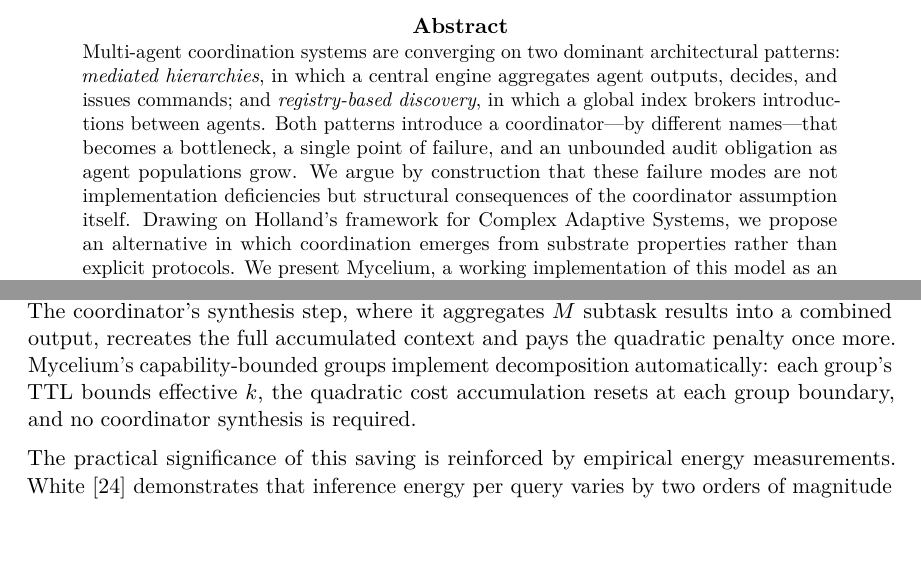
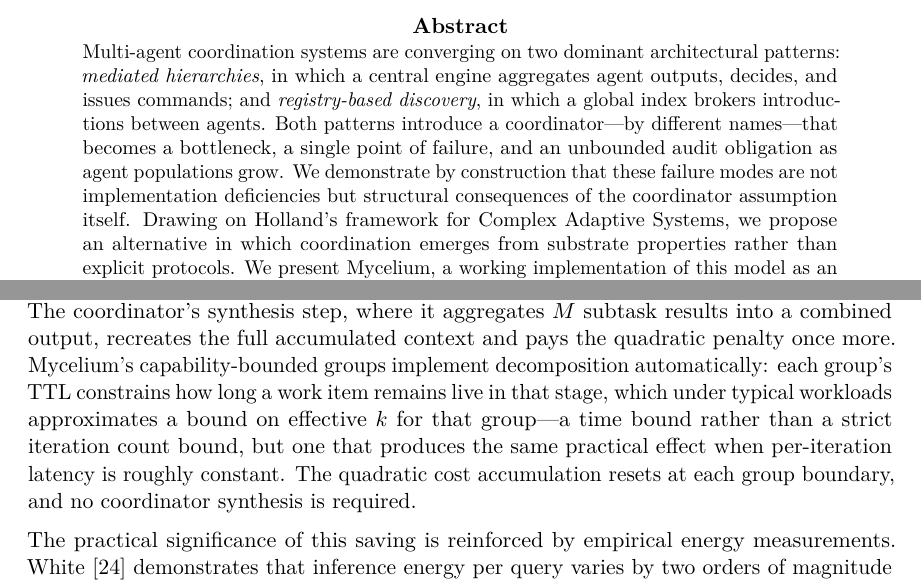
Before and after one commit to RichardEko/mycelium, a LaTeX paper (docs/arxiv/main.tex): two parts of pages 1 and 11 of 16, joined at a grey line, cut so that both start at the same text, the shorter picture padded with empty space. Compiled offline with pdfLaTeX.

Commit message:
Fix two residual imprecisions flagged in final review
- Abstract: 'argue by construction' → 'demonstrate by construction'; the
  argument is architectural not axiomatic so 'demonstrate' is the accurate
  epistemological claim
- §7.6: qualify the TTL/k equivalence assertion; TTL is a time bound not an
  iteration count bound — add sentence acknowledging the approximation holds
  under typical workloads when per-iteration latency is roughly constant

Co-Authored-By: Claude Sonnet 4.6 <noreply@anthropic.com>

```diff
--- a/docs/arxiv/main.tex
+++ b/docs/arxiv/main.tex
@@ -79,7 +79,7 @@ outputs, decides, and issues commands; and \emph{registry-based discovery}, in
 which a global index brokers introductions between agents. Both patterns introduce
 a coordinator---by different names---that becomes a bottleneck, a single point of
 failure, and an unbounded audit obligation as agent populations grow. We
-argue by construction that these failure modes are not implementation deficiencies
+demonstrate by construction that these failure modes are not implementation deficiencies
 but structural consequences of the coordinator assumption itself. Drawing on
 Holland's framework for Complex Adaptive Systems, we propose an alternative in
 which coordination emerges from substrate properties rather than explicit
@@ -627,9 +627,12 @@ A mediated hierarchy cannot realise this saving without explicit orchestration
 overhead. The coordinator's synthesis step, where it aggregates $M$ subtask
 results into a combined output, recreates the full accumulated context and pays
 the quadratic penalty once more. Mycelium's capability-bounded groups implement
-decomposition automatically: each group's TTL bounds effective $k$, the quadratic
-cost accumulation resets at each group boundary, and no coordinator synthesis is
-required.
+decomposition automatically: each group's TTL constrains how long a work item
+remains live in that stage, which under typical workloads approximates a bound on
+effective $k$ for that group---a time bound rather than a strict iteration count
+bound, but one that produces the same practical effect when per-iteration latency
+is roughly constant. The quadratic cost accumulation resets at each group
+boundary, and no coordinator synthesis is required.
 
 The practical significance of this saving is reinforced by empirical energy
 measurements. White~\cite{white2025} demonstrates that inference energy per
```
